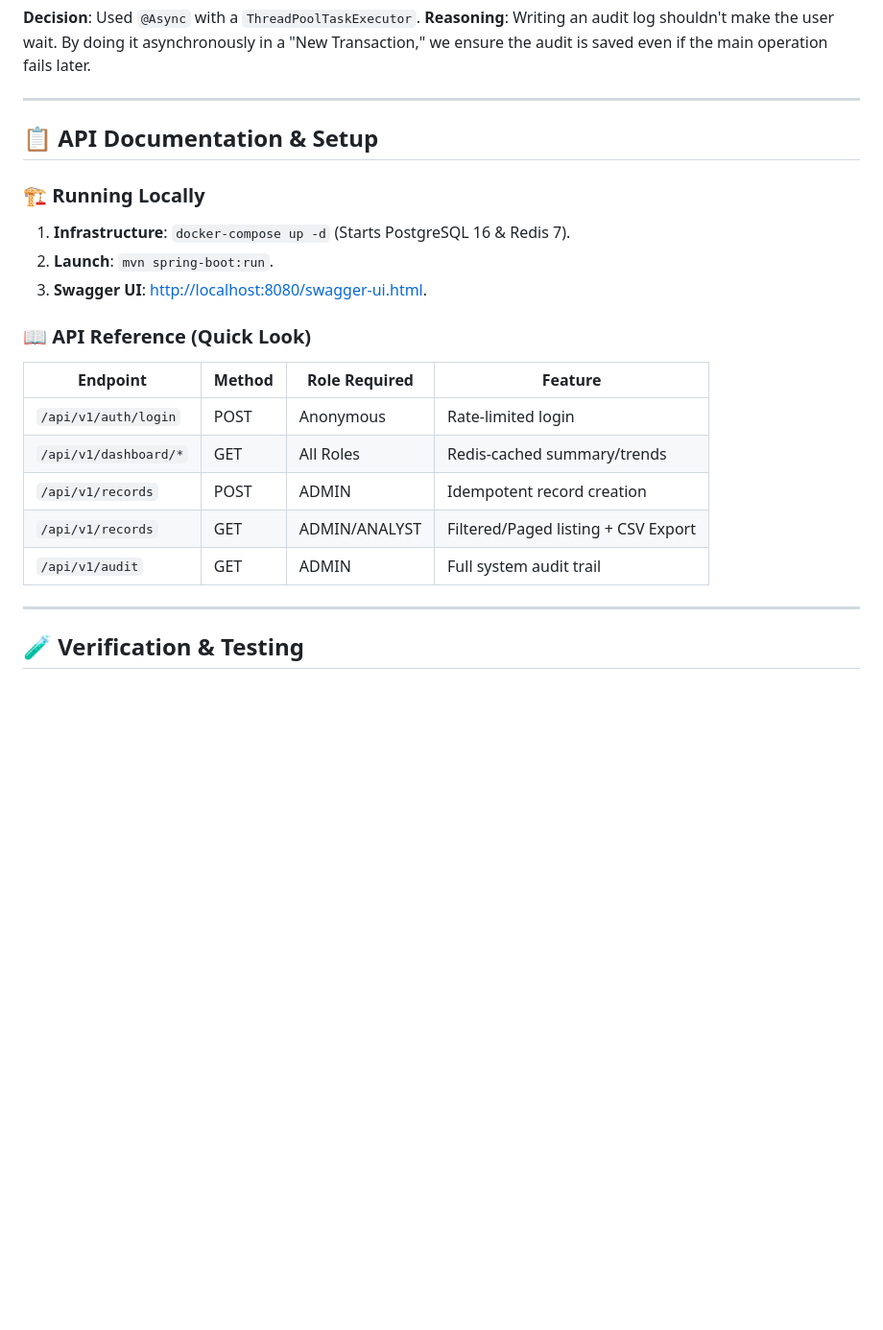
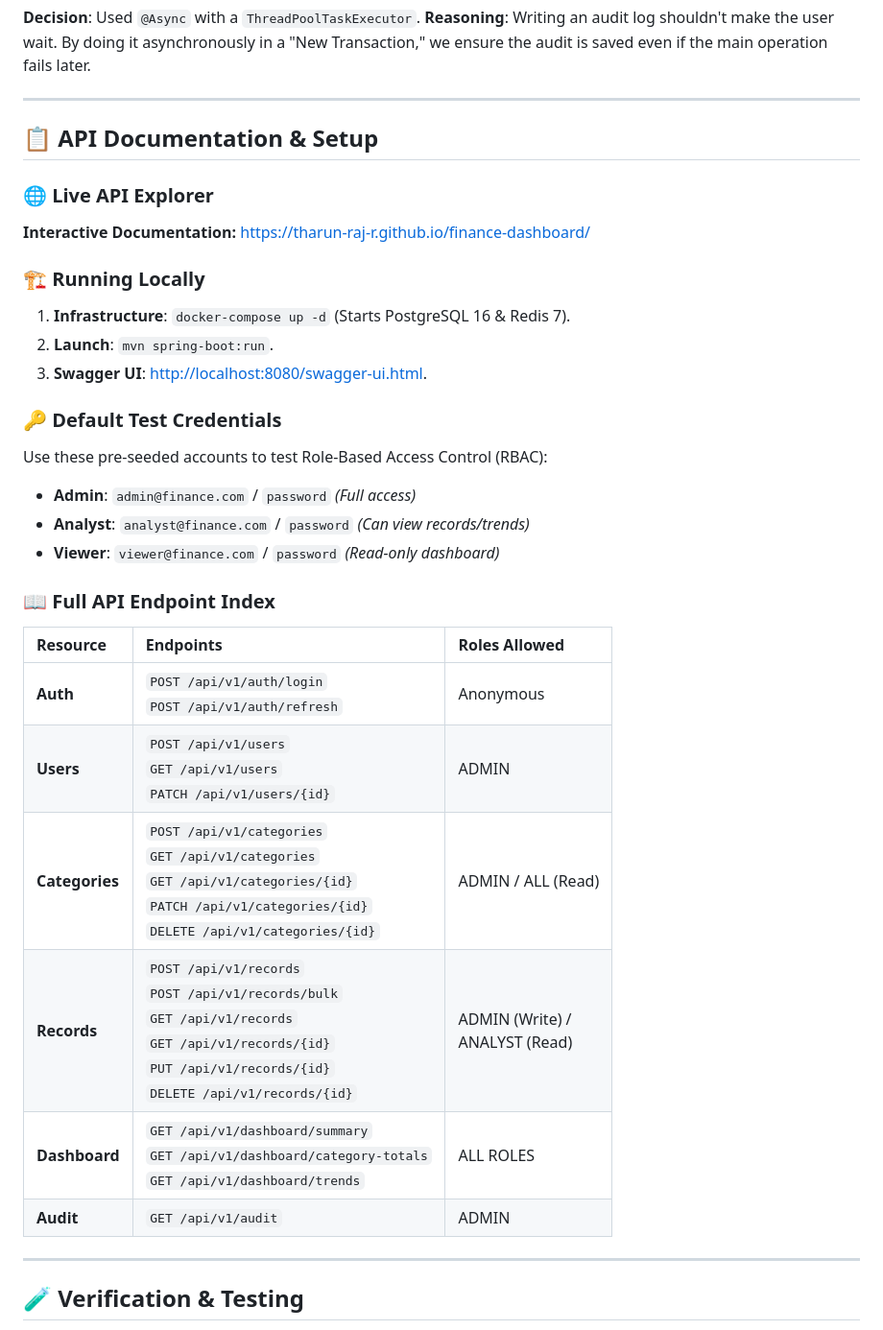
Before and after one commit to THARUN-RAJ-R/finance-dashboard, a Markdown page: README.md, the part around the change. Shown at 96% size. GitHub-like rendering; blank space fills up the shorter version.

Commit message:
docs: add default credentials and full API endpoint index to README

```diff
--- a/README.md
+++ b/README.md
@@ -44,19 +44,30 @@ This project goes beyond basic CRUD to demonstrate "top 1%" backend engineering
 
 ## 📋 API Documentation & Setup
 
+### 🌐 Live API Explorer
+**Interactive Documentation:** [https://tharun-raj-r.github.io/finance-dashboard/](https://tharun-raj-r.github.io/finance-dashboard/)
+
 ### 🏗️ Running Locally
 1. **Infrastructure**: `docker-compose up -d` (Starts PostgreSQL 16 & Redis 7).
 2. **Launch**: `mvn spring-boot:run`.
 3. **Swagger UI**: [http://localhost:8080/swagger-ui.html](http://localhost:8080/swagger-ui.html).
 
-### 📖 API Reference (Quick Look)
-| Endpoint | Method | Role Required | Feature |
-|---|---|---|---|
-| `/api/v1/auth/login` | POST | Anonymous | Rate-limited login |
-| `/api/v1/dashboard/*` | GET | All Roles | Redis-cached summary/trends |
-| `/api/v1/records` | POST | ADMIN | Idempotent record creation |
-| `/api/v1/records` | GET | ADMIN/ANALYST | Filtered/Paged listing + CSV Export |
-| `/api/v1/audit` | GET | ADMIN | Full system audit trail |
+### 🔑 Default Test Credentials
+Use these pre-seeded accounts to test Role-Based Access Control (RBAC):
+*   **Admin**: `admin@finance.com` / `password` *(Full access)*
+*   **Analyst**: `analyst@finance.com` / `password` *(Can view records/trends)*
+*   **Viewer**: `viewer@finance.com` / `password` *(Read-only dashboard)*
+
+### 📖 Full API Endpoint Index
+
+| Resource | Endpoints | Roles Allowed |
+| :--- | :--- | :--- |
+| **Auth** | `POST /api/v1/auth/login`<br>`POST /api/v1/auth/refresh` | Anonymous |
+| **Users** | `POST /api/v1/users`<br>`GET /api/v1/users`<br>`PATCH /api/v1/users/{id}` | ADMIN |
+| **Categories** | `POST /api/v1/categories`<br>`GET /api/v1/categories`<br>`GET /api/v1/categories/{id}`<br>`PATCH /api/v1/categories/{id}`<br>`DELETE /api/v1/categories/{id}` | ADMIN / ALL (Read) |
+| **Records** | `POST /api/v1/records`<br>`POST /api/v1/records/bulk`<br>`GET /api/v1/records`<br>`GET /api/v1/records/{id}`<br>`PUT /api/v1/records/{id}`<br>`DELETE /api/v1/records/{id}` | ADMIN (Write) /<br>ANALYST (Read) |
+| **Dashboard** | `GET /api/v1/dashboard/summary`<br>`GET /api/v1/dashboard/category-totals`<br>`GET /api/v1/dashboard/trends` | ALL ROLES |
+| **Audit** | `GET /api/v1/audit` | ADMIN |
 
 ---
 
```
